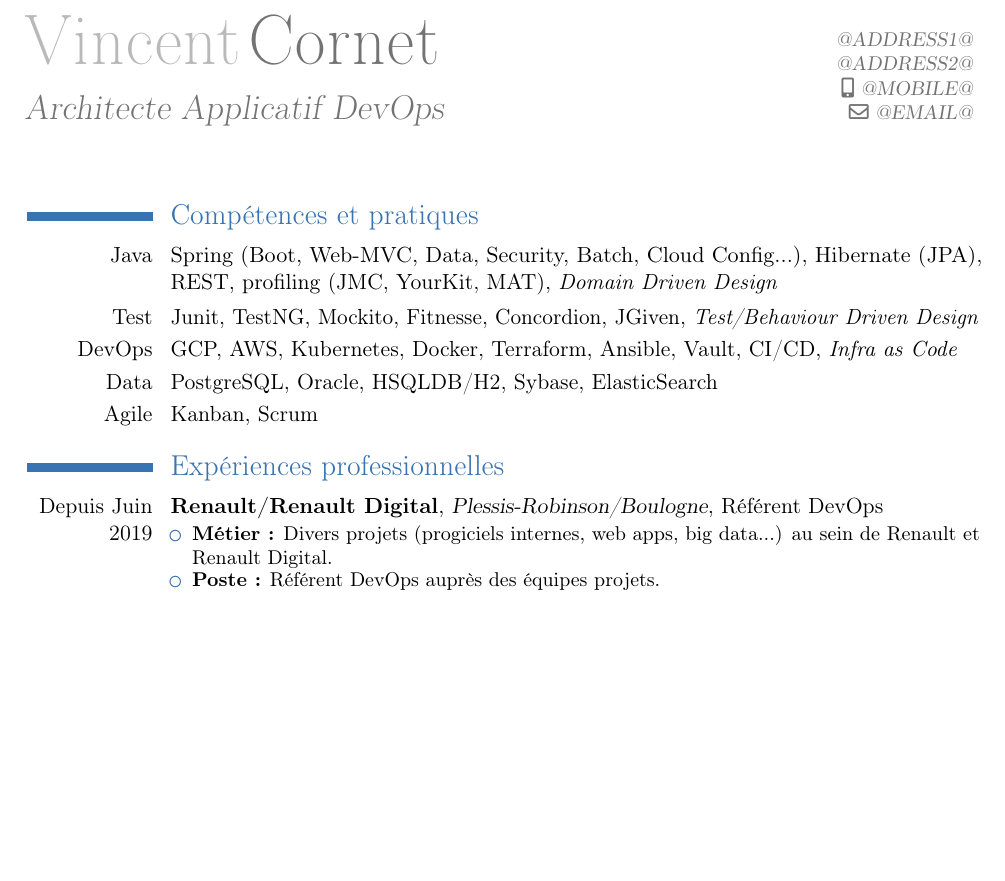
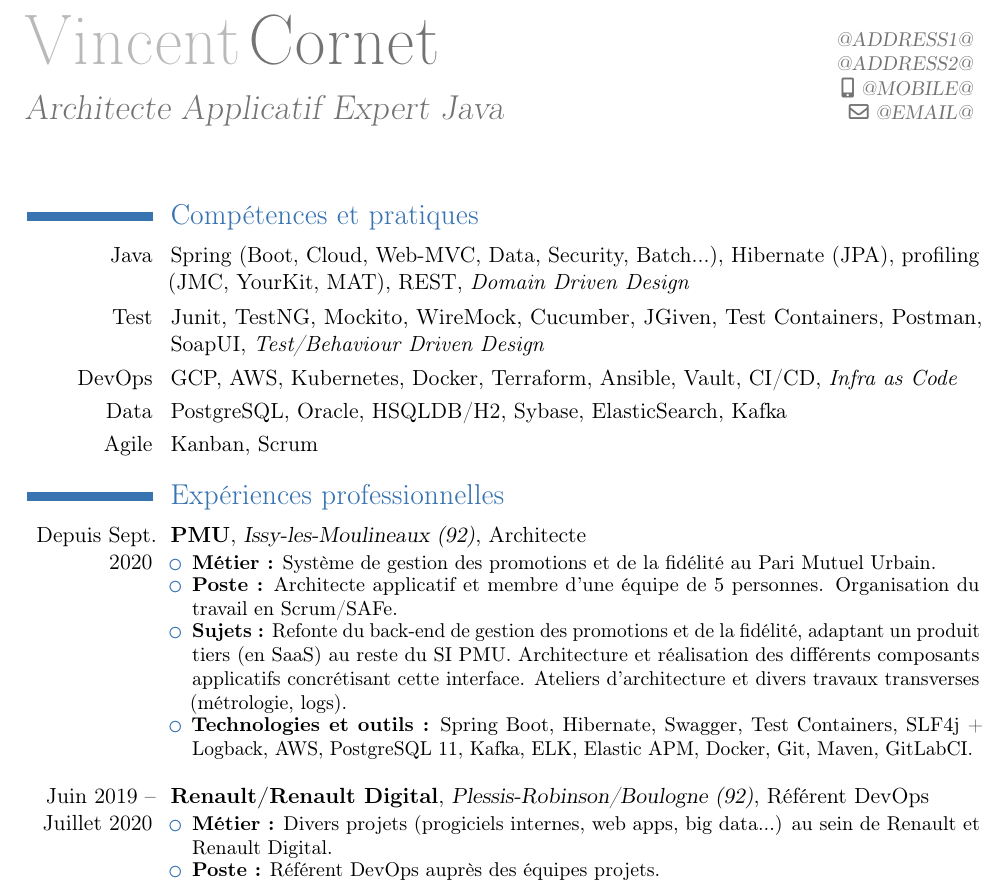
Before and after one commit to Eviradnus/cv, a LaTeX CV (cv_nospam.tex): part of page 1 of 3, cut so that both start at the same text, the shorter picture padded with empty space. Compiled offline with pdfLaTeX.

Commit message:
refresh: +PMU

```diff
--- a/cv_nospam.tex
+++ b/cv_nospam.tex
@@ -24,7 +24,7 @@
 % personal data
 \firstname{Vincent}
 \familyname{Cornet}
-\title{Architecte Applicatif DevOps}
+\title{Architecte Applicatif Expert Java}
 % avoid spam : replace ONLY when sent to someone
 \address{@ADDRESS1@}{@ADDRESS2@}
 \mobile{@MOBILE@}
@@ -41,22 +41,34 @@
 \section{Compétences et pratiques}
 
 
-\cvline{Java}{Spring (Boot, Web-MVC, Data, Security, Batch, Cloud Config...), Hibernate (JPA), REST, profiling (JMC, YourKit, MAT), \textit{Domain Driven Design}}
-\cvline{Test}{Junit, TestNG, Mockito, Fitnesse, Concordion, JGiven, \textit{Test/Behaviour Driven Design}}
+\cvline{Java}{Spring (Boot, Cloud, Web-MVC, Data, Security, Batch...), Hibernate (JPA), profiling (JMC, YourKit, MAT), REST, \textit{Domain Driven Design}}
+\cvline{Test}{Junit, TestNG, Mockito, WireMock, Cucumber, JGiven, Test Containers, Postman, SoapUI, \textit{Test/Behaviour Driven Design}}
 \cvline{DevOps}{GCP, AWS, Kubernetes, Docker, Terraform, Ansible, Vault, CI/CD, \textit{Infra as Code}}
-\cvline{Data}{PostgreSQL, Oracle, HSQLDB/H2, Sybase, ElasticSearch}
+\cvline{Data}{PostgreSQL, Oracle, HSQLDB/H2, Sybase, ElasticSearch, Kafka}
 \cvline{Agile}{Kanban, Scrum}
 
 
 \section{Expériences professionnelles}
 
 
-\cventry{Depuis Juin 2019}{Renault/Renault Digital}{Plessis-Robinson/Boulogne}{Référent DevOps}{}{
+\cventry{Depuis Sept. 2020}{PMU}{Issy-les-Moulineaux (92)}{Architecte}{}{
+  \begin{itemize}
+    \resitem{\textbf{Métier :} Système de gestion des promotions et de la fidélité au Pari Mutuel Urbain.}
+    \resitem{\textbf{Poste :} Architecte applicatif et membre d'une équipe de 5 personnes. Organisation du travail en Scrum/SAFe.}
+    \resitem{\textbf{Sujets :} Refonte du back-end de gestion des promotions et de la fidélité, adaptant un produit tiers (en SaaS) au reste du SI PMU. Architecture et réalisation des différents composants applicatifs concrétisant cette interface. Ateliers d'architecture et divers travaux transverses (métrologie, logs).}
+    \resitem{\textbf{Technologies et outils :} Spring Boot, Hibernate, Swagger, Test Containers, SLF4j + Logback, AWS, PostgreSQL 11, Kafka, ELK, Elastic APM, Docker, Git, Maven, GitLabCI.}
+  \end{itemize}
+}
+
+%----------------------------------------------------------------------------------
+\espace
+
+\cventry{Juin 2019 -- Juillet 2020}{Renault/Renault Digital}{Plessis-Robinson/Boulogne (92)}{Référent DevOps}{}{
   \begin{itemize}
     \resitem{\textbf{Métier :} Divers projets (progiciels internes, web apps, big data...) au sein de Renault et Renault Digital.}
     \resitem{\textbf{Poste :} Référent DevOps auprès des équipes projets.}
     \resitem{\textbf{Sujets :} Accompagnement et support des équipes projets pour les aspects infrastructure (provisioning de ressources AWS/GCP, bonnes pratiques, infra as code) et livraison (conteneurisation, pipelines CI/CD, dimensionnement). Maintenance des éléments d'infrastructure, outils et middlewares mutualisés.}
-		  \resitem{\textbf{Technologies et outils :} AWS, GCP, Terraform 0.12, Git, GitLabCI, Docker, Kubernetes (GKE), Helm 2 et 3, Swarm, Maven, Ansible, Jenkins, Vault.}
+    \resitem{\textbf{Technologies et outils :} AWS, GCP, Terraform 0.12, Git, GitLabCI, Docker, Kubernetes (GKE), Helm 2 et 3, Swarm, Maven, Ansible, Jenkins, Vault.}
   \end{itemize}
 }
 
```
